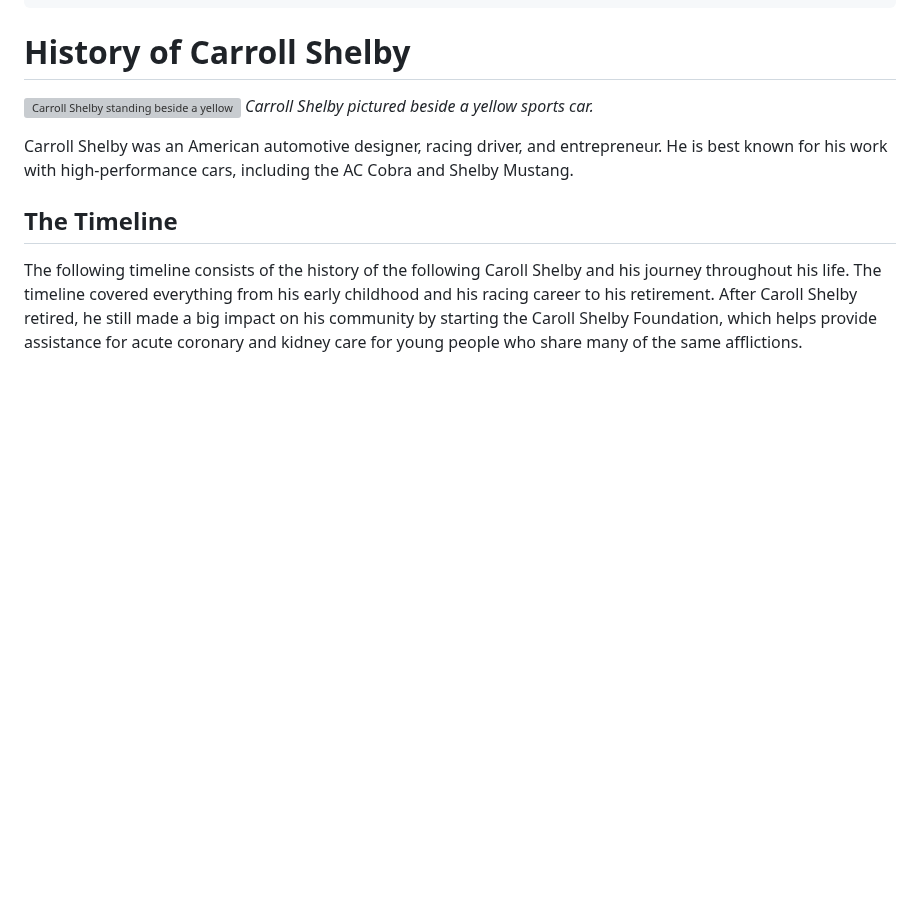
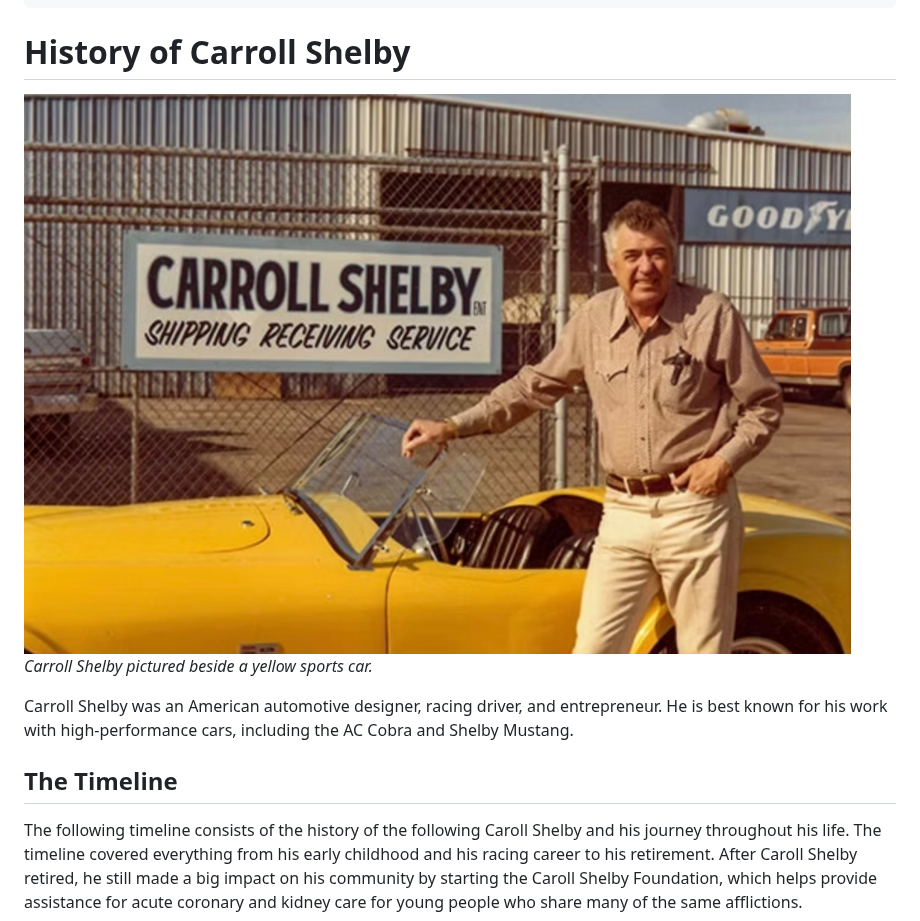
Before and after one commit to CTS-Guelph/markdown_practice, a Markdown page: submissions/harmeen-bhatia-carroll-shelby.md, the part around the change. Rendered like a GitHub page; pictures changed too: submissions/images/harmeen-carroll-shelby-small.jpg (added); blank space fills up the shorter version; grey boxes are pictures that could not be loaded.

Commit message:
Add compressed image and update article

```diff
--- a/submissions/harmeen-bhatia-carroll-shelby.md
+++ b/submissions/harmeen-bhatia-carroll-shelby.md
@@ -11,7 +11,7 @@ Status: hidden
 
 
 # History of Carroll Shelby
-![Carroll Shelby standing beside a yellow sports car](images/harmeen-carroll-shelby.png)
+![Carroll Shelby standing beside a yellow sports car](images/harmeen-carroll-shelby-small.jpg)
 *Carroll Shelby pictured beside a yellow sports car.*
 
 
```
Also changed, not shown: 4 other files.
